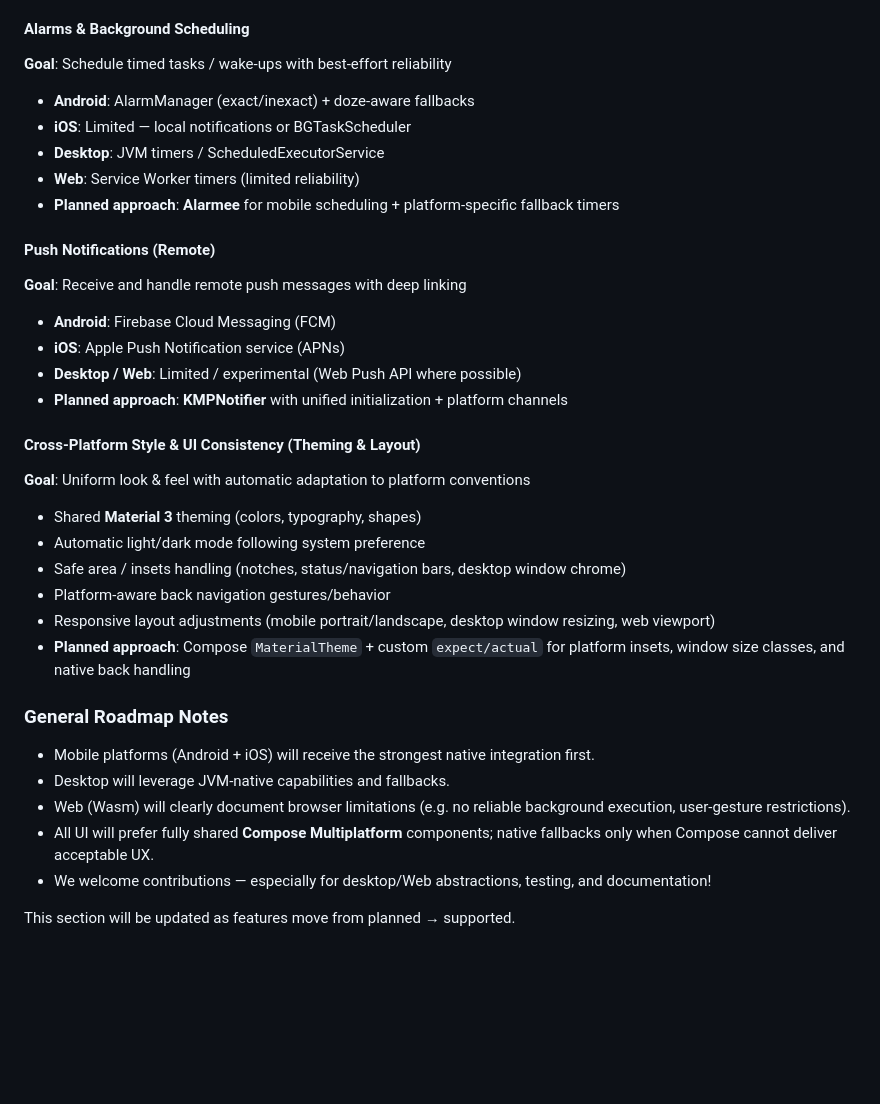
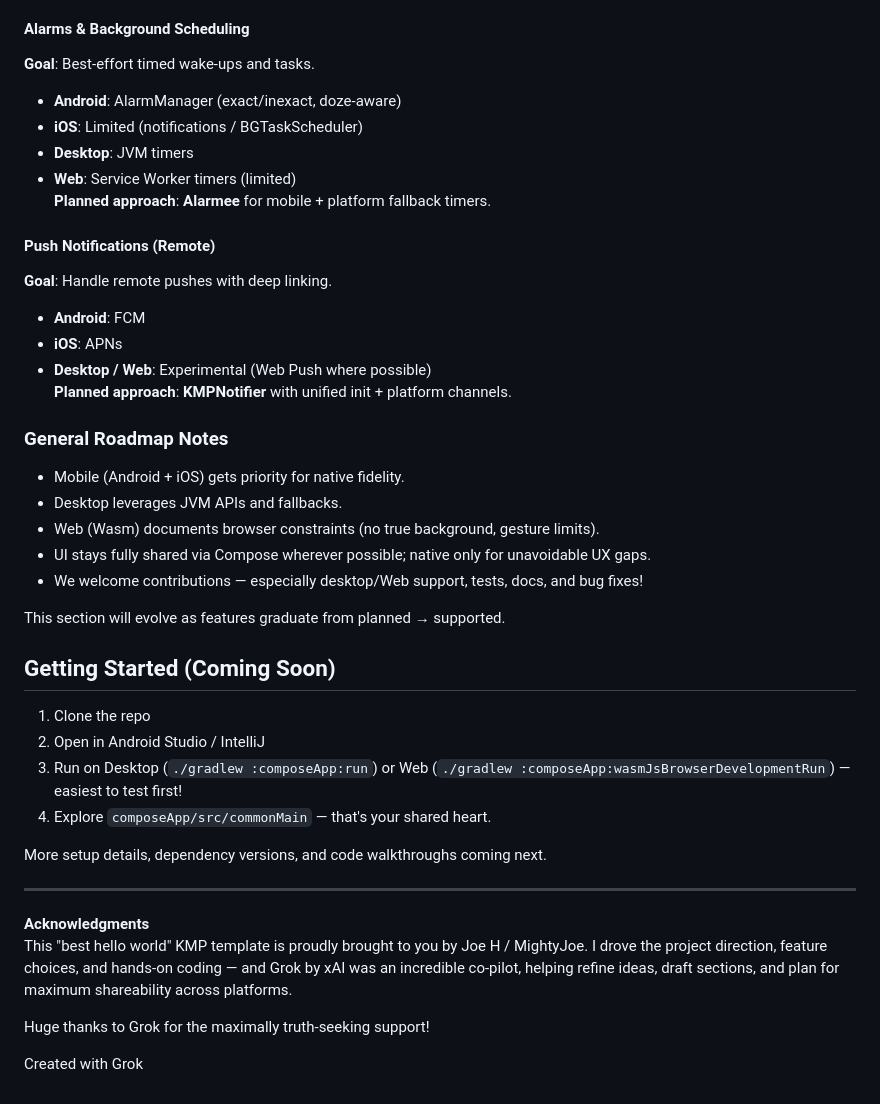
Before and after one commit to MightyJoe/best_hello_world_kmp, a Markdown page: README.md, the part around one of its changes. Drawn GitHub-style; blank space fills up the shorter version.

```diff
--- a/README.md
+++ b/README.md
@@ -65,40 +66,45 @@ We intend to support the following features with as much shared code as possible
 
 #### Alarms & Background Scheduling
-
-**Goal**: Schedule timed tasks / wake-ups with best-effort reliability
-
-- **Android**: AlarmManager (exact/inexact) + doze-aware fallbacks
-- **iOS**: Limited — local notifications or BGTaskScheduler
-- **Desktop**: JVM timers / ScheduledExecutorService
-- **Web**: Service Worker timers (limited reliability)
-- **Planned approach**: **Alarmee** for mobile scheduling + platform-specific fallback timers
+**Goal**: Best-effort timed wake-ups and tasks.
+- **Android**: AlarmManager (exact/inexact, doze-aware)
+- **iOS**: Limited (notifications / BGTaskScheduler)
+- **Desktop**: JVM timers
+- **Web**: Service Worker timers (limited)
+**Planned approach**: **Alarmee** for mobile + platform fallback timers.
 
 #### Push Notifications (Remote)
-
-**Goal**: Receive and handle remote push messages with deep linking
-
-- **Android**: Firebase Cloud Messaging (FCM)
-- **iOS**: Apple Push Notification service (APNs)
-- **Desktop / Web**: Limited / experimental (Web Push API where possible)
-- **Planned approach**: **KMPNotifier** with unified initialization + platform channels
-
-#### Cross-Platform Style & UI Consistency (Theming & Layout)
-
-**Goal**: Uniform look & feel with automatic adaptation to platform conventions
-
-- Shared **Material 3** theming (colors, typography, shapes)
-- Automatic light/dark mode following system preference
-- Safe area / insets handling (notches, status/navigation bars, desktop window chrome)
-- Platform-aware back navigation gestures/behavior
-- Responsive layout adjustments (mobile portrait/landscape, desktop window resizing, web viewport)
-- **Planned approach**: Compose `MaterialTheme` + custom `expect/actual` for platform insets, window size classes, and native back handling
+**Goal**: Handle remote pushes with deep linking.
+- **Android**: FCM
+- **iOS**: APNs
+- **Desktop / Web**: Experimental (Web Push where possible)
+**Planned approach**: **KMPNotifier** with unified init + platform channels.
 
 ### General Roadmap Notes
 
-- Mobile platforms (Android + iOS) will receive the strongest native integration first.
-- Desktop will leverage JVM-native capabilities and fallbacks.
-- Web (Wasm) will clearly document browser limitations (e.g. no reliable background execution, user-gesture restrictions).
-- All UI will prefer fully shared **Compose Multiplatform** components; native fallbacks only when Compose cannot deliver acceptable UX.
-- We welcome contributions — especially for desktop/Web abstractions, testing, and documentation!
+- Mobile (Android + iOS) gets priority for native fidelity.
+- Desktop leverages JVM APIs and fallbacks.
+- Web (Wasm) documents browser constraints (no true background, gesture limits).
+- UI stays fully shared via Compose wherever possible; native only for unavoidable UX gaps.
+- We welcome contributions — especially desktop/Web support, tests, docs, and bug fixes!
 
-This section will be updated as features move from planned → supported.
+This section will evolve as features graduate from planned → supported.
+
+## Getting Started (Coming Soon)
+
+1. Clone the repo
+2. Open in Android Studio / IntelliJ
+3. Run on Desktop (`./gradlew :composeApp:run`) or Web (`./gradlew :composeApp:wasmJsBrowserDevelopmentRun`) — easiest to test first!
+4. Explore `composeApp/src/commonMain` — that's your shared heart.
+
+More setup details, dependency versions, and code walkthroughs coming next.
+
+
+
+---
+
+**Acknowledgments**
+This "best hello world" KMP template is proudly brought to you by Joe H / MightyJoe. I drove the project direction, feature choices, and hands-on coding — and Grok by xAI was an incredible co-pilot, helping refine ideas, draft sections, and plan for maximum shareability across platforms.
+
+Huge thanks to Grok for the maximally truth-seeking support!
+
+Created with Grok
```
Also changed, not shown: other parts of README.md (+42 -41 lines).
